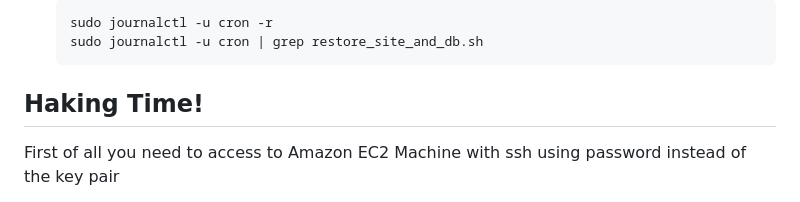
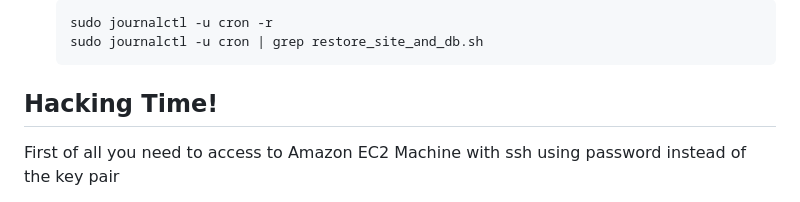
Before and after one commit to lightmnd/ial-cs-pw-2024, a Markdown page: README.md, the part around the change. GitHub-like rendering.

Commit message:
Update README.md
fixing typo

````diff
--- a/README.md
+++ b/README.md
@@ -360,7 +360,7 @@ echo "The installation is completed. Visit http://<your-ec2-ip>/sito_test/info.p
    sudo journalctl -u cron | grep restore_site_and_db.sh
    ```
 
-## Haking Time!
+## Hacking Time!
 First of all you need to access to Amazon EC2 Machine with ssh using password instead of the key pair
 
 Access the Amazon EC2 instance via SSH using the private key:
````
